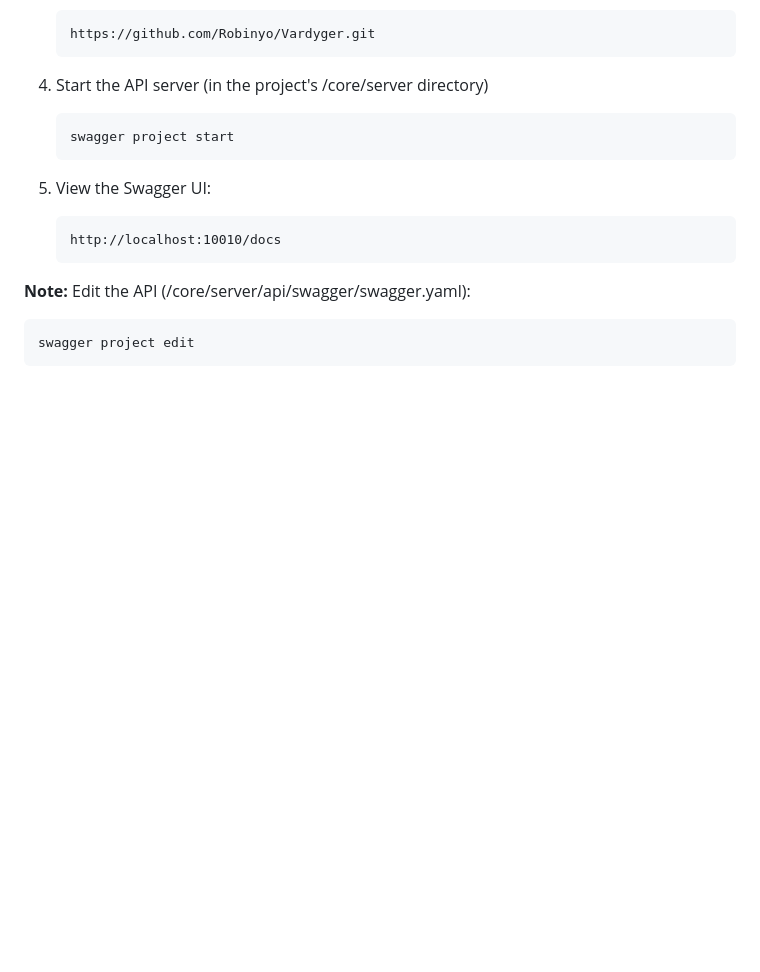
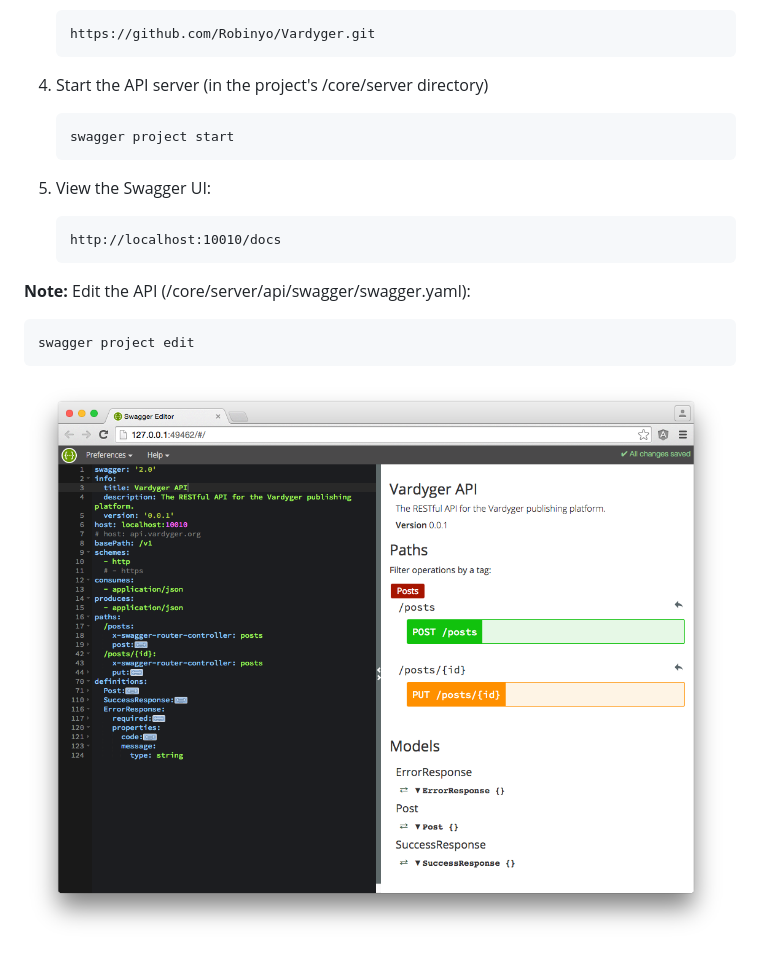
Before and after one commit to Robinyo/Vardyger, a Markdown page: README.md, the part around the change. GitHub-like rendering; pictures changed too: content/assets/swagger-editor.png (added); blank space fills up the shorter version.

```diff
--- a/README.md
+++ b/README.md
@@ -29,3 +29,5 @@
 **Note:** Edit the API (/core/server/api/swagger/swagger.yaml):
 
     swagger project edit
+
+![Swagger UI screenshot](https://github.com/Robinyo/Vardyger/blob/master/content/assets/swagger-editor.png)
```
Also changed, not shown: 1 other file.
